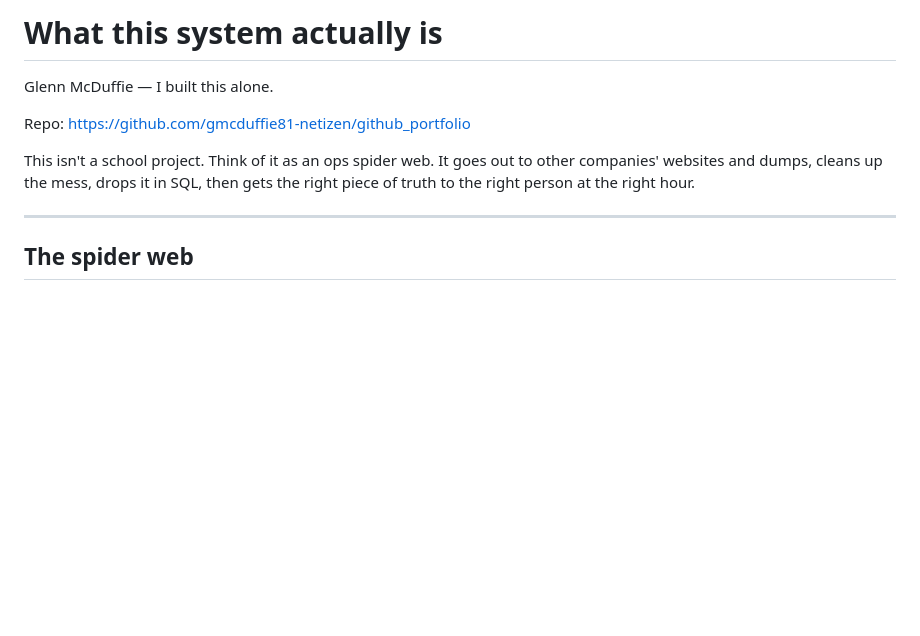
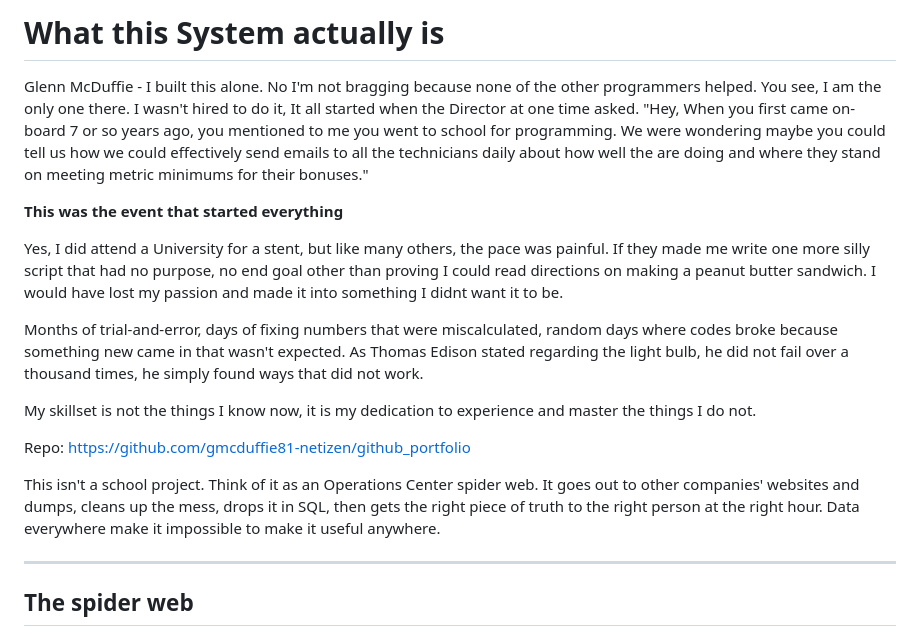
Before and after one commit to gmcduffie81-netizen/github_portfolio, a Markdown page: docs/SHOWCASE.md, the part around the change. Rendered like a GitHub page; blank space fills up the shorter version.

```diff
--- a/docs/SHOWCASE.md
+++ b/docs/SHOWCASE.md
@@ -1,10 +1,18 @@
-# What this system actually is
+# What this System actually is
 
-Glenn McDuffie — I built this alone.
+Glenn McDuffie - I built this alone. No I'm not bragging because none of the other programmers helped. You see, I am the only one there. I wasn't hired to do it, It all started when the Director at one time asked. "Hey, When you first came on-board 7 or so years ago, you mentioned to me you went to school for programming. We were wondering maybe you could tell us how we could effectively send emails to all the technicians daily about how well the are doing and where they stand on meeting metric minimums for their bonuses."
+
+**This was the event that started everything**
+
+Yes, I did attend a University for a stent, but like many others, the pace was painful. If they made me write one more silly script that had no purpose, no end goal other than proving I could read directions on making a peanut butter sandwich. I would have lost my passion and made it into something I didnt want it to be.
+
+Months of trial-and-error, days of fixing numbers that were miscalculated, random days where codes broke because something new came in that wasn't expected. As Thomas Edison stated regarding the light bulb, he did not fail over a thousand times, he simply found ways that did not work.
+
+My skillset is not the things I know now, it is my dedication to experience and master the things I do not.
 
 Repo: https://github.com/gmcduffie81-netizen/github_portfolio
 
-This isn't a school project. Think of it as an ops spider web. It goes out to other companies' websites and dumps, cleans up the mess, drops it in SQL, then gets the right piece of truth to the right person at the right hour.
+This isn't a school project. Think of it as an Operations Center spider web. It goes out to other companies' websites and dumps, cleans up the mess, drops it in SQL, then gets the right piece of truth to the right person at the right hour. Data everywhere make it impossible to make it useful anywhere.
 
 ---
 
```
